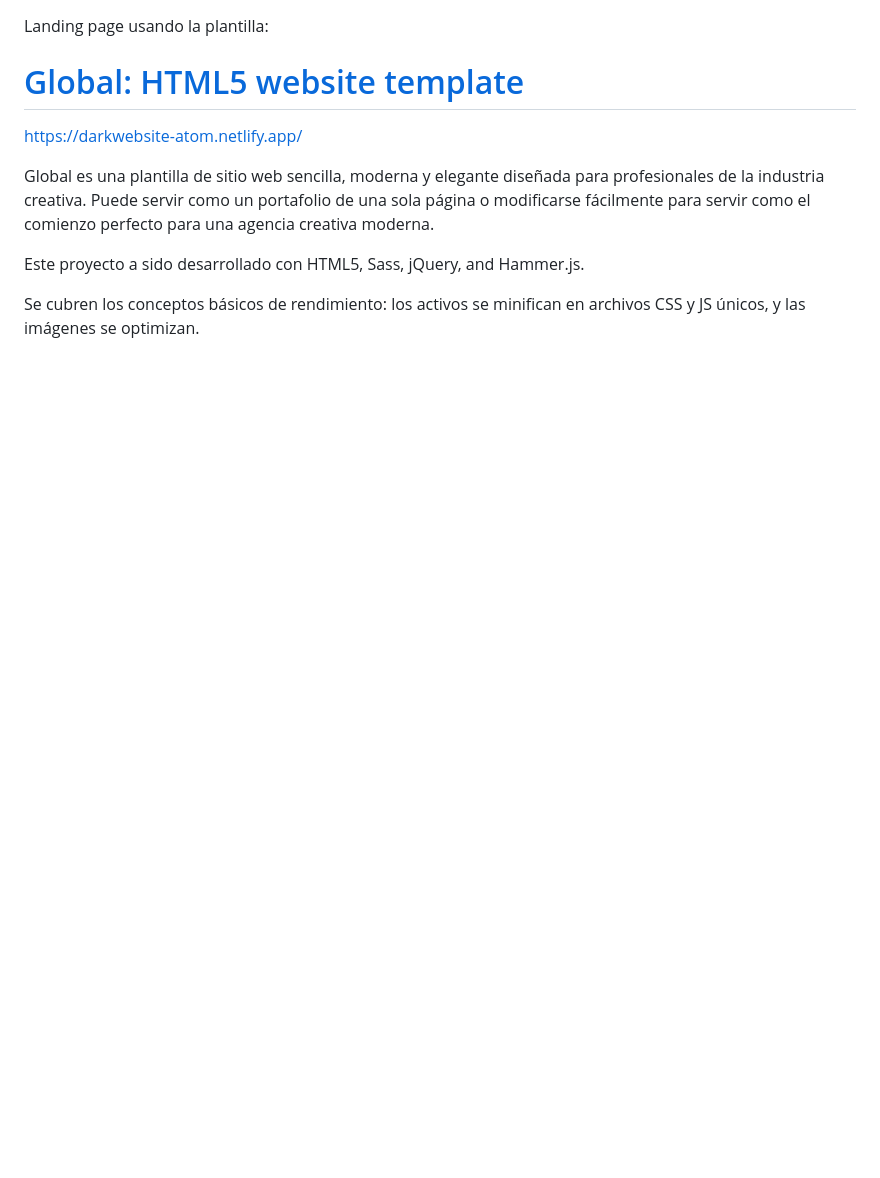
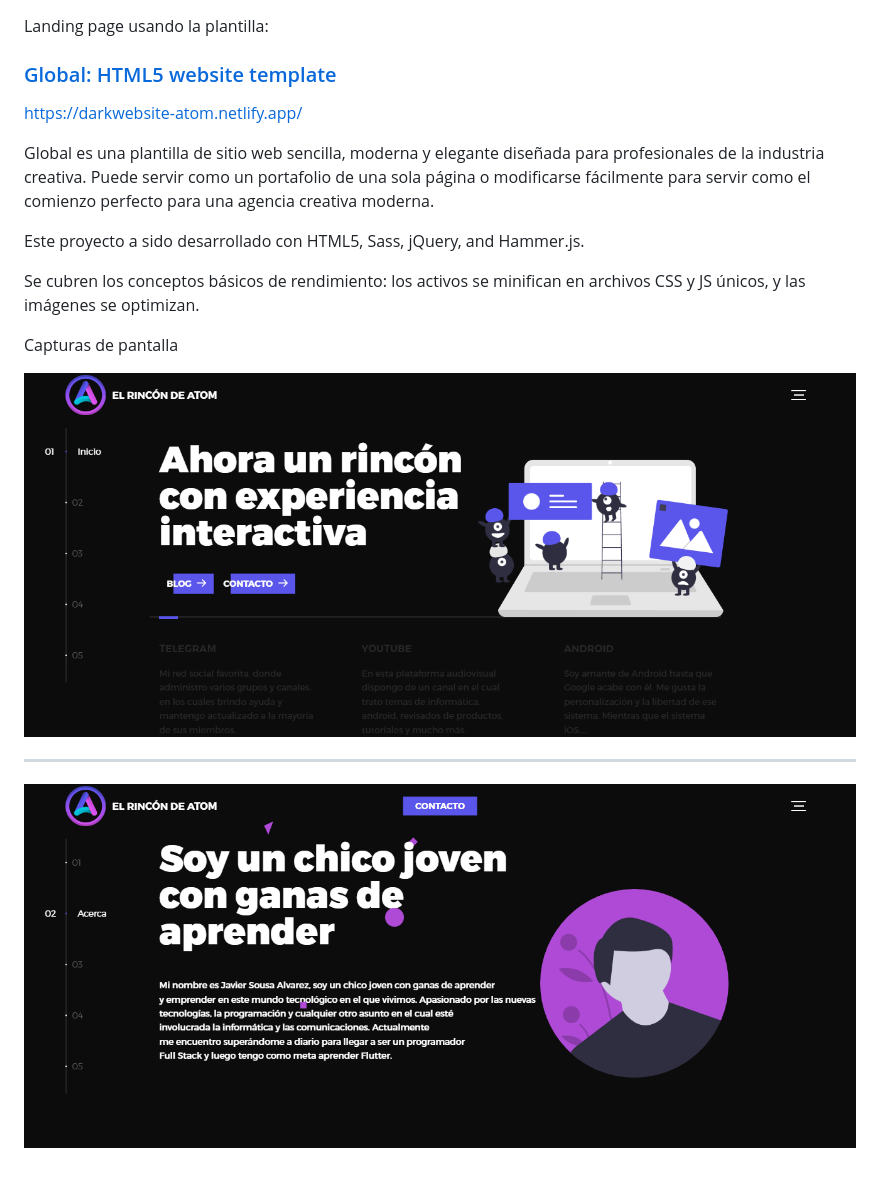
Before and after one commit to atomwhyred/dark-website, a Markdown page: README.md, the part around the change. GitHub-like rendering; pictures changed too: assets/readme/first_page.png (added), assets/readme/second_page.png (added); blank space fills up the shorter version.

Commit message:
fix_readme

```diff
--- a/README.md
+++ b/README.md
@@ -1,5 +1,5 @@
 Landing page usando la plantilla:
-# [Global: HTML5 website template](http://buckymaler.com/global)
+### [Global: HTML5 website template](http://buckymaler.com/global)
 https://darkwebsite-atom.netlify.app/
 
 Global es una plantilla de sitio web sencilla, moderna y elegante diseñada para profesionales de la industria creativa. Puede servir como un portafolio de una sola página o modificarse fácilmente para servir como el comienzo perfecto para una agencia creativa moderna.
@@ -7,3 +7,11 @@ Global es una plantilla de sitio web sencilla, moderna y elegante diseñada para
 Este proyecto a sido desarrollado con HTML5, Sass, jQuery, and Hammer.js.
 
 Se cubren los conceptos básicos de rendimiento: los activos se minifican en archivos CSS y JS únicos, y las imágenes se optimizan.
+
+Capturas de pantalla
+
+![](./assets/readme/first_page.png)
+
+---
+
+![](./assets/readme/second_page.png)
```
Also changed, not shown: assets/readme/five_page.png (added), assets/readme/fourth_page.png (added), assets/readme/third_page.png (added).
